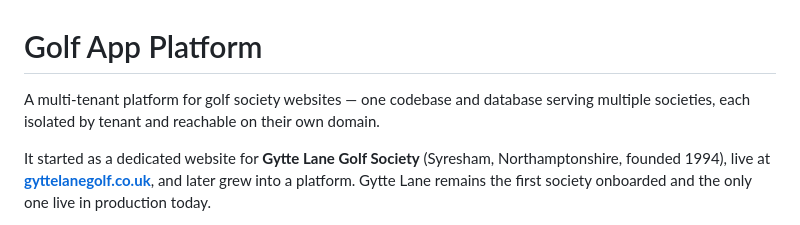
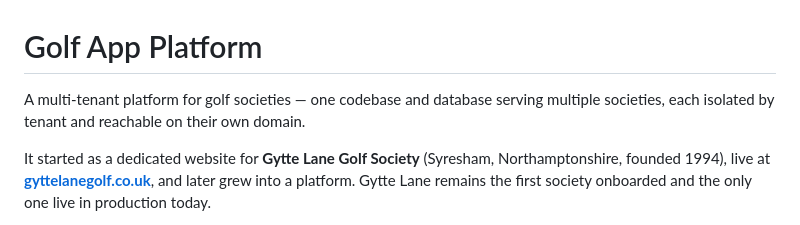
Before and after one commit to GyttesGolf/GytteLaneGolf, a Markdown page: README.md, the part around the change. GitHub-like rendering.

Commit message:
Update description of the Golf App Platform

```diff
--- a/README.md
+++ b/README.md
@@ -1,6 +1,6 @@
 # Golf App Platform
 
-A multi-tenant platform for golf society websites — one codebase and database serving multiple societies, each isolated by tenant and reachable on their own domain.
+A multi-tenant platform for golf societies — one codebase and database serving multiple societies, each isolated by tenant and reachable on their own domain.
 
 It started as a dedicated website for **Gytte Lane Golf Society** (Syresham, Northamptonshire, founded 1994), live at **[gyttelanegolf.co.uk](https://gyttelanegolf.co.uk)**, and later grew into a platform. Gytte Lane remains the first society onboarded and the only one live in production today.
 
```
